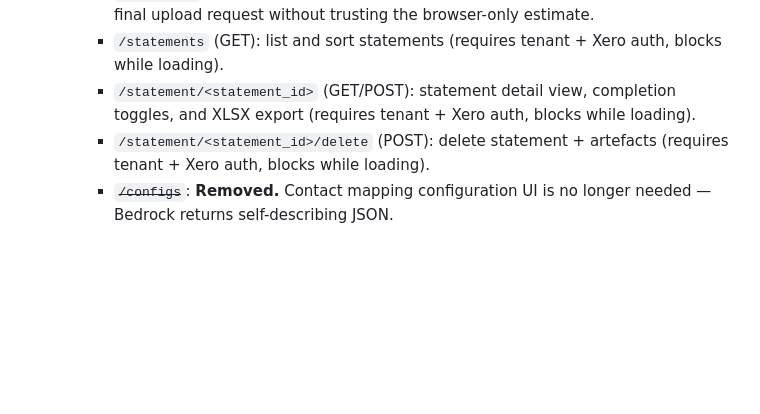
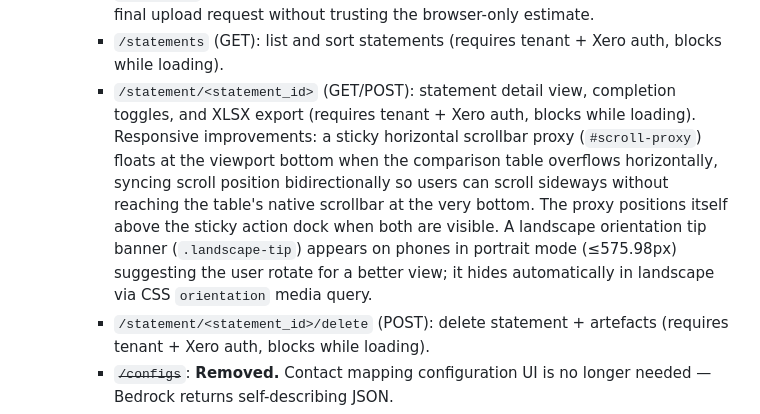
Before and after one commit to olliesaull/statement-processor, a Markdown page: README.md, the part around the change. Rendered like a GitHub page; blank space fills up the shorter version.

Commit message:
docs: document responsive statement table improvements in README
Co-Authored-By: Claude Opus 4.6 (1M context) <noreply@anthropic.com>

```diff
--- a/README.md
+++ b/README.md
@@ -307,7 +307,7 @@ The Bedrock Converse API requires model access to be enabled in the AWS console.
     - `/upload-statements` (GET/POST): upload PDFs and trigger textraction (requires tenant + Xero auth, blocks while loading). The page keeps the lightweight client-side page estimate for instant feedback, but the POST handler now reserves tokens atomically before any S3 upload starts. Reservation writes update `TenantBillingTable`, append `RESERVE` rows to `TenantTokenLedgerTable`, and create the statement header rows with `PdfPageCount`, `ReservationLedgerEntryID`, and `TokenReservationStatus=reserved`. If the web app cannot upload the PDF or start Step Functions after reservation, it immediately releases the reservation and cleans up the statement row again.
     - `/api/upload-statements/preflight` (POST): authoritative upload validation endpoint used by the upload page before submit. It accepts the currently selected PDFs, counts their pages server-side with `pypdf` (while the browser keeps its own lightweight estimate for instant UX), reads `TenantBillingTable.TokenBalance`, and returns per-file counts plus `total_pages`, `available_tokens`, `shortfall`, and `can_submit`. This exists so the UI can warn about insufficient tokens before the final upload request without trusting the browser-only estimate.
     - `/statements` (GET): list and sort statements (requires tenant + Xero auth, blocks while loading).
-    - `/statement/<statement_id>` (GET/POST): statement detail view, completion toggles, and XLSX export (requires tenant + Xero auth, blocks while loading).
+    - `/statement/<statement_id>` (GET/POST): statement detail view, completion toggles, and XLSX export (requires tenant + Xero auth, blocks while loading). Responsive improvements: a sticky horizontal scrollbar proxy (`#scroll-proxy`) floats at the viewport bottom when the comparison table overflows horizontally, syncing scroll position bidirectionally so users can scroll sideways without reaching the table's native scrollbar at the very bottom. The proxy positions itself above the sticky action dock when both are visible. A landscape orientation tip banner (`.landscape-tip`) appears on phones in portrait mode (≤575.98px) suggesting the user rotate for a better view; it hides automatically in landscape via CSS `orientation` media query.
     - `/statement/<statement_id>/delete` (POST): delete statement + artefacts (requires tenant + Xero auth, blocks while loading).
     - ~~`/configs`~~: **Removed.** Contact mapping configuration UI is no longer needed — Bedrock returns self-describing JSON.
     - `/instructions` (GET): instructions page.
```
